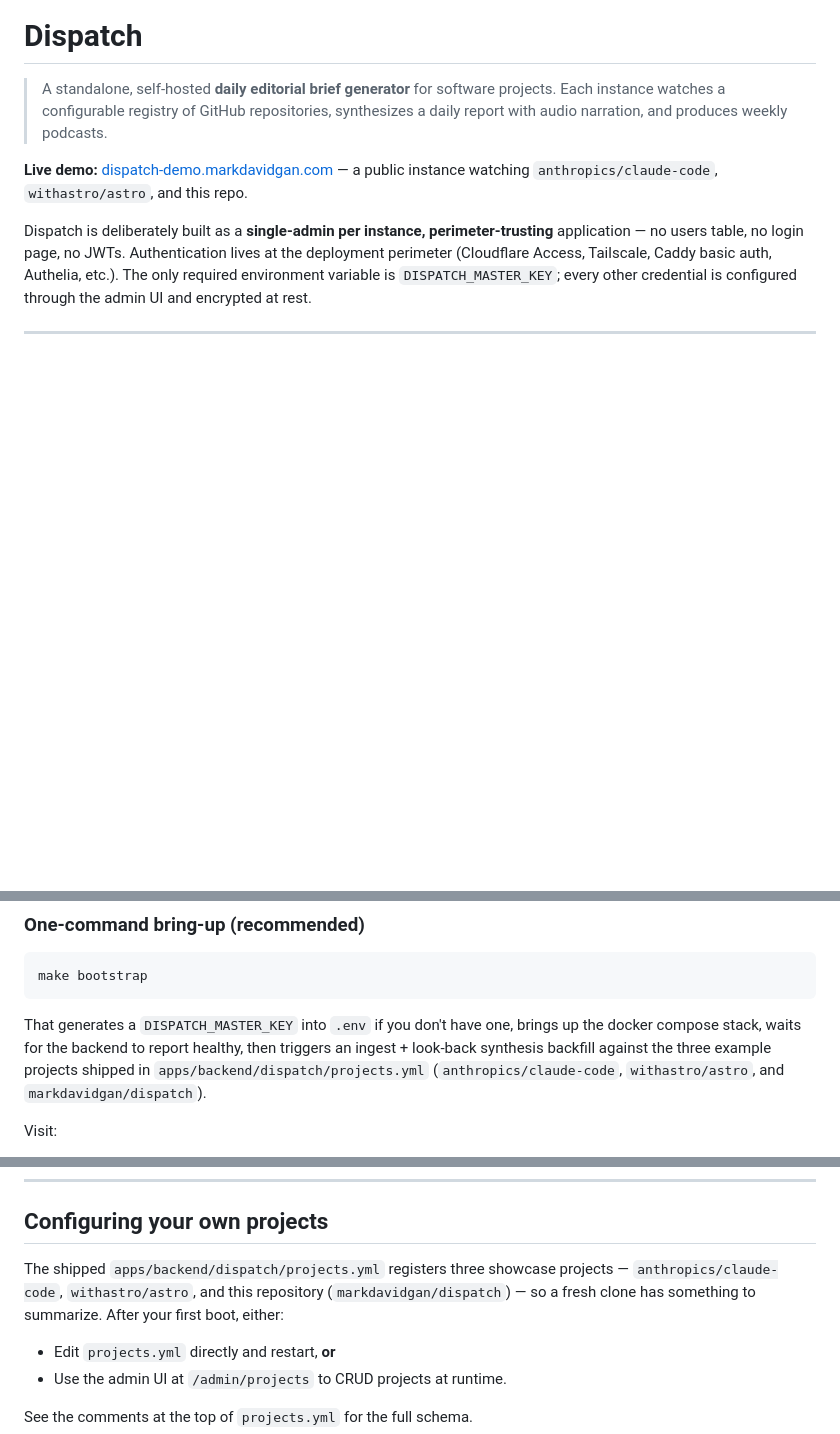
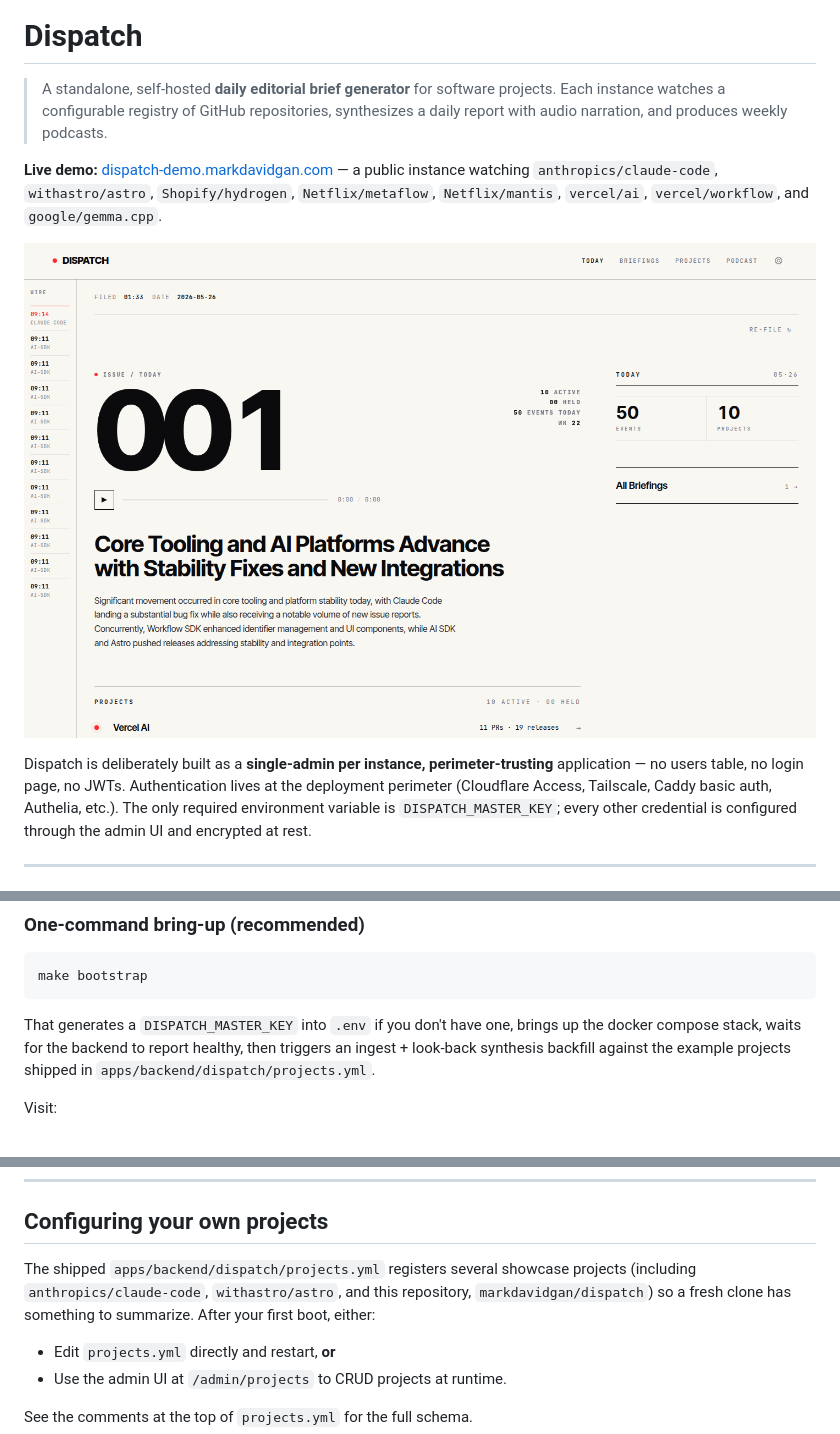
Before and after one commit to markdavidgan/dispatch, a Markdown page: README.md, 3 parts joined by grey strips. GitHub-like rendering; pictures changed too: docs/screenshot-today.png (added); blank space fills up the shorter version.

Commit message:
docs: update README — correct demo project list, add today page screenshot

```diff
--- a/README.md
+++ b/README.md
@@ -5,7 +5,11 @@
 > daily report with audio narration, and produces weekly podcasts.
 
 **Live demo:** [dispatch-demo.markdavidgan.com](https://dispatch-demo.markdavidgan.com) —
-a public instance watching `anthropics/claude-code`, `withastro/astro`, and this repo.
+a public instance watching `anthropics/claude-code`, `withastro/astro`,
+`Shopify/hydrogen`, `Netflix/metaflow`, `Netflix/mantis`, `vercel/ai`,
+`vercel/workflow`, and `google/gemma.cpp`.
+
+![Today page](docs/screenshot-today.png)
 
 Dispatch is deliberately built as a **single-admin per instance, perimeter-trusting**
 application — no users table, no login page, no JWTs. Authentication lives at the
@@ -84,9 +88,8 @@ make bootstrap
 
 That generates a `DISPATCH_MASTER_KEY` into `.env` if you don't have one,
 brings up the docker compose stack, waits for the backend to report healthy,
-then triggers an ingest + look-back synthesis backfill against the three
-example projects shipped in `apps/backend/dispatch/projects.yml`
-(`anthropics/claude-code`, `withastro/astro`, and `markdavidgan/dispatch`).
+then triggers an ingest + look-back synthesis backfill against the example
+projects shipped in `apps/backend/dispatch/projects.yml`.
 
 Visit:
 
@@ -202,10 +205,10 @@ Recipes for the common perimeter patterns live in
 
 ## Configuring your own projects
 
-The shipped `apps/backend/dispatch/projects.yml` registers three showcase
-projects — `anthropics/claude-code`, `withastro/astro`, and this repository
-(`markdavidgan/dispatch`) — so a fresh clone has something to summarize. After
-your first boot, either:
+The shipped `apps/backend/dispatch/projects.yml` registers several showcase
+projects (including `anthropics/claude-code`, `withastro/astro`, and this
+repository, `markdavidgan/dispatch`) so a fresh clone has something to summarize.
+After your first boot, either:
 
 - Edit `projects.yml` directly and restart, **or**
 - Use the admin UI at `/admin/projects` to CRUD projects at runtime.
```
